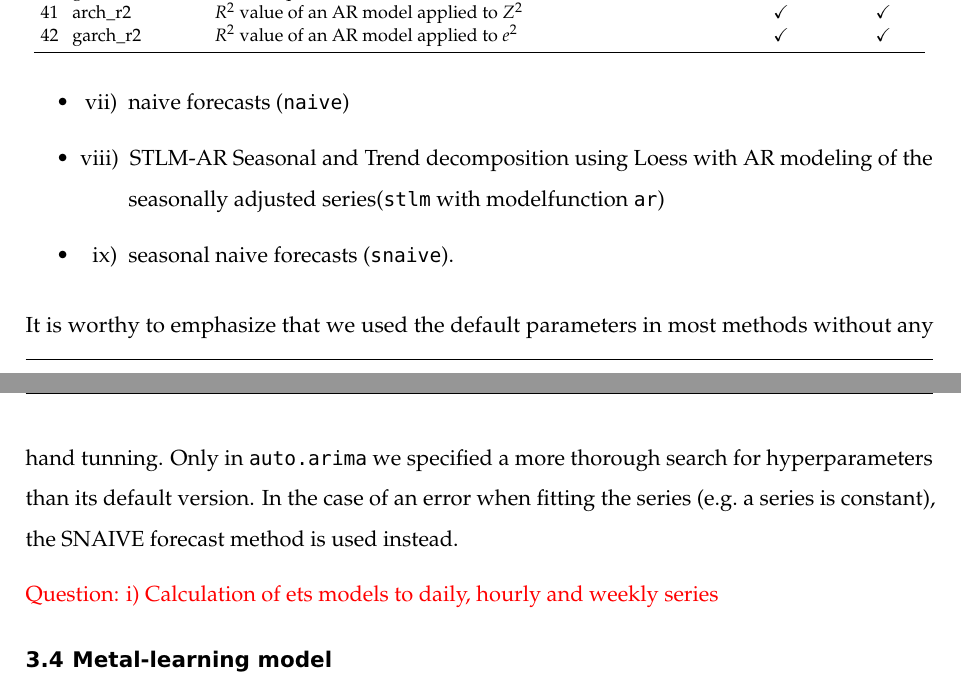
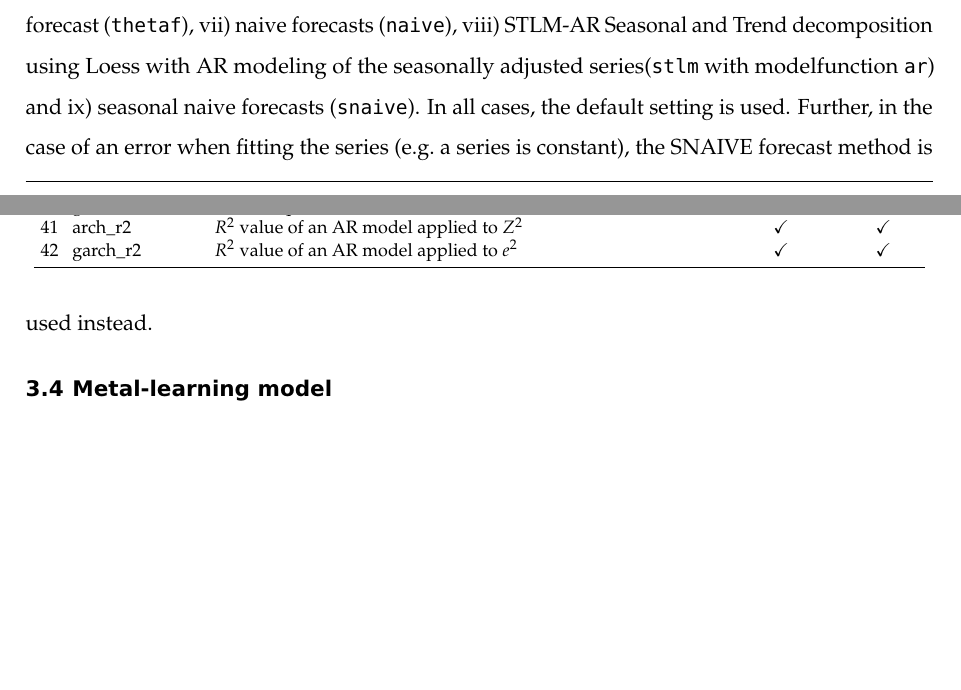
Before and after one commit to robjhyndman/fforma-paper, an R Markdown document (fforma.Rmd): two parts of pages 6 and 7 of 9 before the commit and two parts of pages 5 and 6 of 9 after it, joined at a grey line, cut so that both start at the same text, the shorter picture padded with empty space. The pictures show the output file fforma.pdf that the author committed with the source.

Commit message:
completed working on time series features and forecasting methods

```diff
--- a/fforma.Rmd
+++ b/fforma.Rmd
@@ -230,5 +230,6 @@ We used a set of 42 features in for the model. \autoref{feature} provides a brie
 
 ## Forecasting methods
 
-We considered nine forecasting algorithms implemented in the `forecast` R package. They are (the specific R calls for fitting the models are given):
+We considered nine forecasting algorithms implemented in the `forecast` R package. They are (the specific R calls for fitting the models are given):i) automated ARIMA algorithm (`auto.arima`), ii) automated ETS algorithm (`ets`),
+iii) feed-forward neural network with a single hidden layer is fitted to the lags. The number of lags is automatically selected (`nnetar`), iv) random walk with drift (`rwf` with drift=TRUE), v) TBATS model (`tbats`), vi) Theta method forecast (`thetaf`), vii) naive forecasts (`naive`), viii) STLM-AR Seasonal and Trend decomposition using Loess with AR modeling of the seasonally adjusted series(`stlm` with modelfunction `ar`) and ix) seasonal naive forecasts (`snaive`).  In all cases, the default setting is used. Further, in the case of an error when fitting the series (e.g. a series is constant), the SNAIVE forecast method is used instead.
 
@@ -238,13 +236,4 @@ We considered nine forecasting algorithms implemented in the `forecast` R packag
- * iv) random walk with drift (`rwf` with drift=TRUE)
- * v) TBATS model (`tbats`)
- * vi) Theta method forecast (`thetaf`)
- * vii) naive forecasts (`naive`)
- * viii) STLM-AR Seasonal and Trend decomposition using Loess with AR modeling of the seasonally adjusted series(`stlm` with modelfunction `ar`)
- * ix) seasonal naive forecasts (`snaive`).
-
-It is worthy to emphasize that we used the default parameters in most methods without any hand tunning. Only in `auto.arima` we specified a more thorough search for hyperparameters than its default version. In the case of an error when fitting the series (e.g. a series is constant), the SNAIVE forecast method is used instead.
-
-\textcolor{red}{Question: i) Calculation of ets models to daily, hourly and weekly series}
+<!--It is worthy to emphasize that we used the default parameters in most methods without any hand tunning. Only in `auto.arima` we specified a more thorough search for hyperparameters than its default version.-->
 
 ## Metal-learning model
 
```
Also changed, not shown: fforma.pdf, fforma.tex, fforma.Rmd (7 more changed lines).
